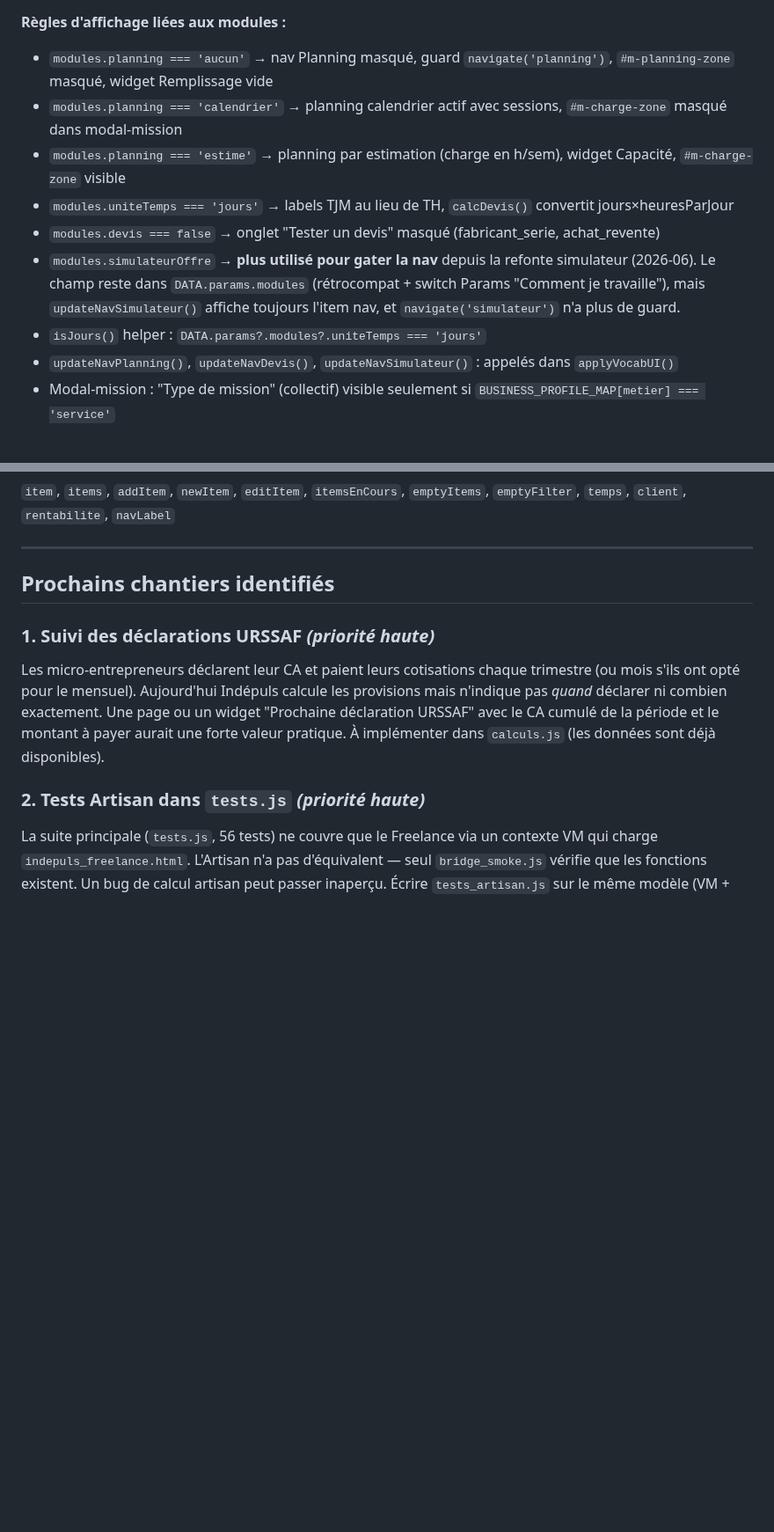
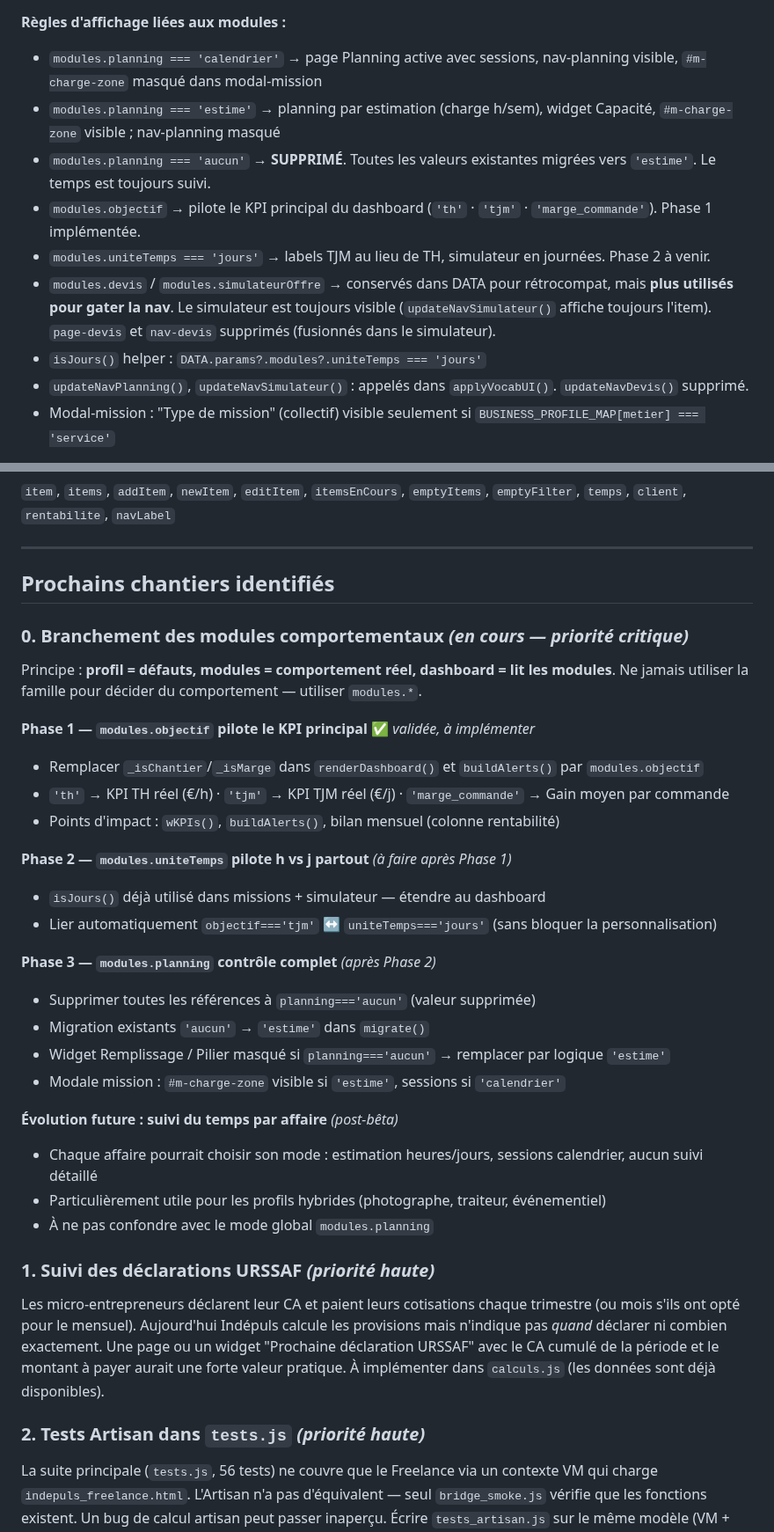
Before and after one commit to indepuls/indepuls, a Markdown page: CLAUDE.md, 2 parts joined by grey strips. Shown at 88% size. GitHub-like rendering; blank space fills up the shorter version.

Commit message:
docs: update CLAUDE.md + ARCHITECTURE_PRODUIT.md — principe modules.objectif, suppression aucun, roadmap Phase 1-3

```diff
--- a/CLAUDE.md
+++ b/CLAUDE.md
@@ -436,14 +443,14 @@ Migration : `params.modePlanning` → `params.modules.planning` (effectuée dans
 **`applyProfile(metier)`** — à appeler à chaque changement de profil (select paramètres + select onboarding). Réinitialise `DATA.params.modules` aux défauts du nouveau profil via `getDefaultModules(metier)`. Ne pas appeler `saveParam('metier', ...)` directement — `applyProfile` gère tout.
 
 **Règles d'affichage liées aux modules :**
-- `modules.planning === 'aucun'` → nav Planning masqué, guard `navigate('planning')`, `#m-planning-zone` masqué, widget Remplissage vide
-- `modules.planning === 'calendrier'` → planning calendrier actif avec sessions, `#m-charge-zone` masqué dans modal-mission
-- `modules.planning === 'estime'` → planning par estimation (charge en h/sem), widget Capacité, `#m-charge-zone` visible
-- `modules.uniteTemps === 'jours'` → labels TJM au lieu de TH, `calcDevis()` convertit jours×heuresParJour
-- `modules.devis === false` → onglet "Tester un devis" masqué (fabricant_serie, achat_revente)
-- `modules.simulateurOffre` → **plus utilisé pour gater la nav** depuis la refonte simulateur (2026-06). Le champ reste dans `DATA.params.modules` (rétrocompat + switch Params "Comment je travaille"), mais `updateNavSimulateur()` affiche toujours l'item nav, et `navigate('simulateur')` n'a plus de guard.
+- `modules.planning === 'calendrier'` → page Planning active avec sessions, nav-planning visible, `#m-charge-zone` masqué dans modal-mission
+- `modules.planning === 'estime'` → planning par estimation (charge h/sem), widget Capacité, `#m-charge-zone` visible ; nav-planning masqué
+- `modules.planning === 'aucun'` → **SUPPRIMÉ**. Toutes les valeurs existantes migrées vers `'estime'`. Le temps est toujours suivi.
+- `modules.objectif` → pilote le KPI principal du dashboard (`'th'` · `'tjm'` · `'marge_commande'`). Phase 1 implémentée.
+- `modules.uniteTemps === 'jours'` → labels TJM au lieu de TH, simulateur en journées. Phase 2 à venir.
+- `modules.devis` / `modules.simulateurOffre` → conservés dans DATA pour rétrocompat, mais **plus utilisés pour gater la nav**. Le simulateur est toujours visible (`updateNavSimulateur()` affiche toujours l'item). `page-devis` et `nav-devis` supprimés (fusionnés dans le simulateur).
 - `isJours()` helper : `DATA.params?.modules?.uniteTemps === 'jours'`
-- `updateNavPlanning()`, `updateNavDevis()`, `updateNavSimulateur()` : appelés dans `applyVocabUI()`
+- `updateNavPlanning()`, `updateNavSimulateur()` : appelés dans `applyVocabUI()`. `updateNavDevis()` supprimé.
 - Modal-mission : "Type de mission" (collectif) visible seulement si `BUSINESS_PROFILE_MAP[metier] === 'service'`
 
 La fonction `migrate()` dans `storage.js` est idempotente — elle n'a pas de blocs conditionnels par numéro de version. Incrémenter la constante est donc sans risque, mais reste nécessaire pour que les données importées (backup JSON) soient reconnues comme compatibles.
@@ -542,6 +549,31 @@ function tVocab(key) {
 
 ## Prochains chantiers identifiés
 
+### 0. Branchement des modules comportementaux *(en cours — priorité critique)*
+
+Principe : **profil = défauts, modules = comportement réel, dashboard = lit les modules**.
+Ne jamais utiliser la famille pour décider du comportement — utiliser `modules.*`.
+
+**Phase 1 — `modules.objectif` pilote le KPI principal** ✅ *validée, à implémenter*
+- Remplacer `_isChantier`/`_isMarge` dans `renderDashboard()` et `buildAlerts()` par `modules.objectif`
+- `'th'` → KPI TH réel (€/h) · `'tjm'` → KPI TJM réel (€/j) · `'marge_commande'` → Gain moyen par commande
+- Points d'impact : `wKPIs()`, `buildAlerts()`, bilan mensuel (colonne rentabilité)
+
+**Phase 2 — `modules.uniteTemps` pilote h vs j partout** *(à faire après Phase 1)*
+- `isJours()` déjà utilisé dans missions + simulateur — étendre au dashboard
+- Lier automatiquement `objectif==='tjm'` ↔ `uniteTemps==='jours'` (sans bloquer la personnalisation)
+
+**Phase 3 — `modules.planning` contrôle complet** *(après Phase 2)*
+- Supprimer toutes les références à `planning==='aucun'` (valeur supprimée)
+- Migration existants `'aucun'` → `'estime'` dans `migrate()`
+- Widget Remplissage / Pilier masqué si `planning==='aucun'` → remplacer par logique `'estime'`
+- Modale mission : `#m-charge-zone` visible si `'estime'`, sessions si `'calendrier'`
+
+**Évolution future : suivi du temps par affaire** *(post-bêta)*
+- Chaque affaire pourrait choisir son mode : estimation heures/jours, sessions calendrier, aucun suivi détaillé
+- Particulièrement utile pour les profils hybrides (photographe, traiteur, événementiel)
+- À ne pas confondre avec le mode global `modules.planning`
+
 ### 1. Suivi des déclarations URSSAF *(priorité haute)*
 Les micro-entrepreneurs déclarent leur CA et paient leurs cotisations chaque trimestre (ou mois s'ils ont opté pour le mensuel). Aujourd'hui Indépuls calcule les provisions mais n'indique pas *quand* déclarer ni combien exactement. Une page ou un widget "Prochaine déclaration URSSAF" avec le CA cumulé de la période et le montant à payer aurait une forte valeur pratique. À implémenter dans `calculs.js` (les données sont déjà disponibles).
 
```
Also changed, not shown: other parts of CLAUDE.md (+14 -7 lines), ARCHITECTURE_PRODUIT.md (+49 -22 lines).
